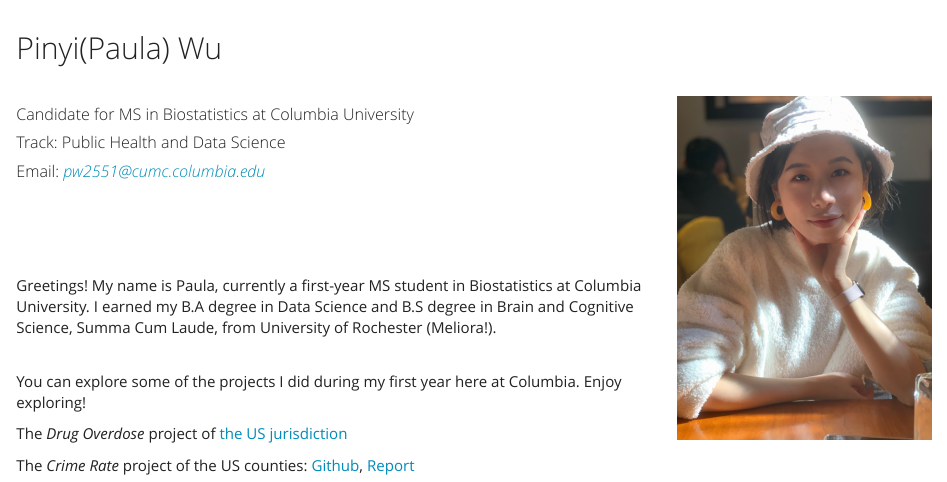
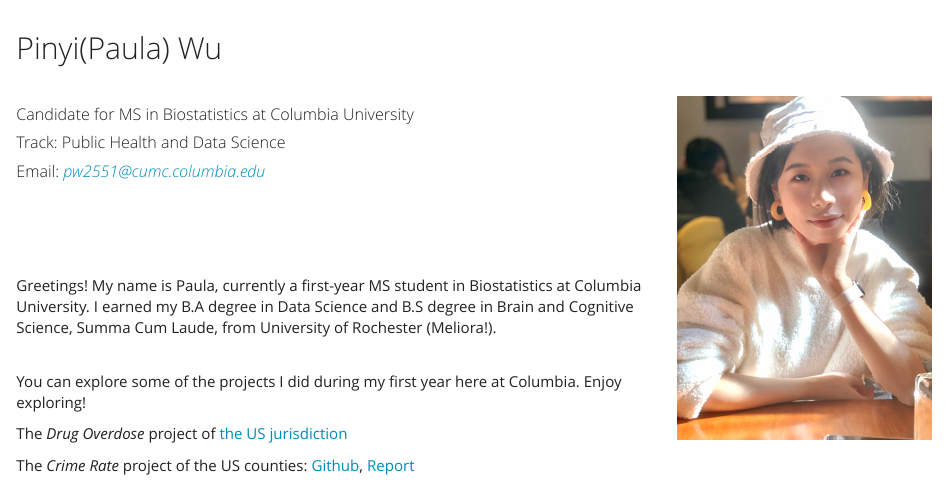
Before and after one commit to paulawucu/paulawu.github.io, an R Markdown document (index.Rmd): the page in a window 1100 px wide, from its top. The pictures show the output file index.html that the author committed with the source, opened offline; library style sheets and scripts come from the installed R packages.

Commit message:
brighter ver!

```diff
--- a/index.Rmd
+++ b/index.Rmd
@@ -5,7 +5,7 @@ output:
 ---
 <body>
 <h2>Pinyi(Paula) Wu</h2><br>
-<img align="right" src="images/pro.JPG" width="252.25" height="341">
+<img align="right" src="images/pro-up.jpg" width="252.25" height="341">
 <h5>Candidate for MS in Biostatistics at Columbia University</h5>
 <h5>Track: Public Health and Data Science</h5>
 <h5>Email: *pw2551@cumc.columbia.edu*</h5>
```
Also changed, not shown: images/pro-up.jpg (added), index.html, 1 other file.
